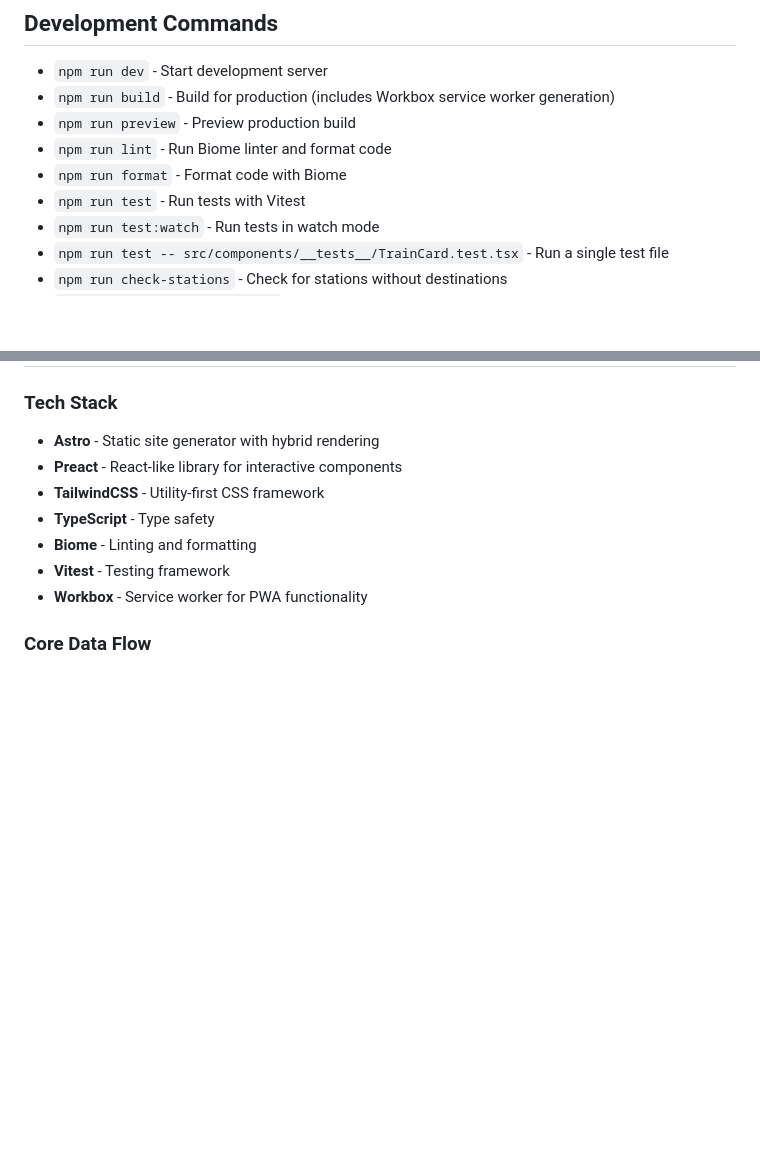
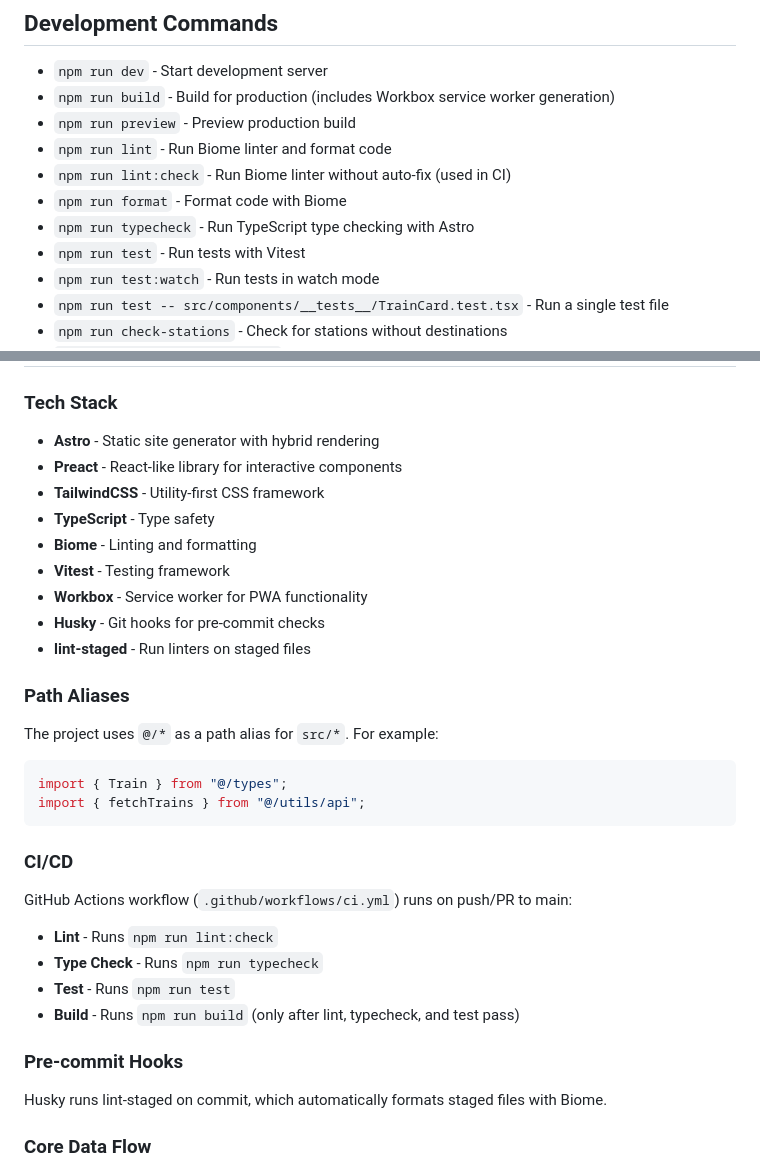
Before and after one commit to nikosalonen/lahijunat.live, a Markdown page: CLAUDE.md, 2 parts joined by grey strips. Drawn GitHub-style; blank space fills up the shorter version.

Commit message:
docs: update development documentation with CI and tooling details
Adds documentation for new npm scripts, path aliases, and CI/CD workflow.
Includes pre-commit hooks setup and GitHub Actions configuration details.

````diff
--- a/CLAUDE.md
+++ b/CLAUDE.md
@@ -8,7 +8,9 @@ This file provides guidance to Claude Code (claude.ai/code) when working with co
 - `npm run build` - Build for production (includes Workbox service worker generation)
 - `npm run preview` - Preview production build
 - `npm run lint` - Run Biome linter and format code
+- `npm run lint:check` - Run Biome linter without auto-fix (used in CI)
 - `npm run format` - Format code with Biome
+- `npm run typecheck` - Run TypeScript type checking with Astro
 - `npm run test` - Run tests with Vitest
 - `npm run test:watch` - Run tests in watch mode
 - `npm run test -- src/components/__tests__/TrainCard.test.tsx` - Run a single test file
@@ -26,6 +28,25 @@ This file provides guidance to Claude Code (claude.ai/code) when working with co
 - **Biome** - Linting and formatting
 - **Vitest** - Testing framework
 - **Workbox** - Service worker for PWA functionality
+- **Husky** - Git hooks for pre-commit checks
+- **lint-staged** - Run linters on staged files
+
+### Path Aliases
+The project uses `@/*` as a path alias for `src/*`. For example:
+```typescript
+import { Train } from "@/types";
+import { fetchTrains } from "@/utils/api";
+```
+
+### CI/CD
+GitHub Actions workflow (`.github/workflows/ci.yml`) runs on push/PR to main:
+- **Lint** - Runs `npm run lint:check`
+- **Type Check** - Runs `npm run typecheck`
+- **Test** - Runs `npm run test`
+- **Build** - Runs `npm run build` (only after lint, typecheck, and test pass)
+
+### Pre-commit Hooks
+Husky runs lint-staged on commit, which automatically formats staged files with Biome.
 
 ### Core Data Flow
 1. **Data Source**: Fintraffic's Railway Traffic API (`rata.digitraffic.fi`)
````
